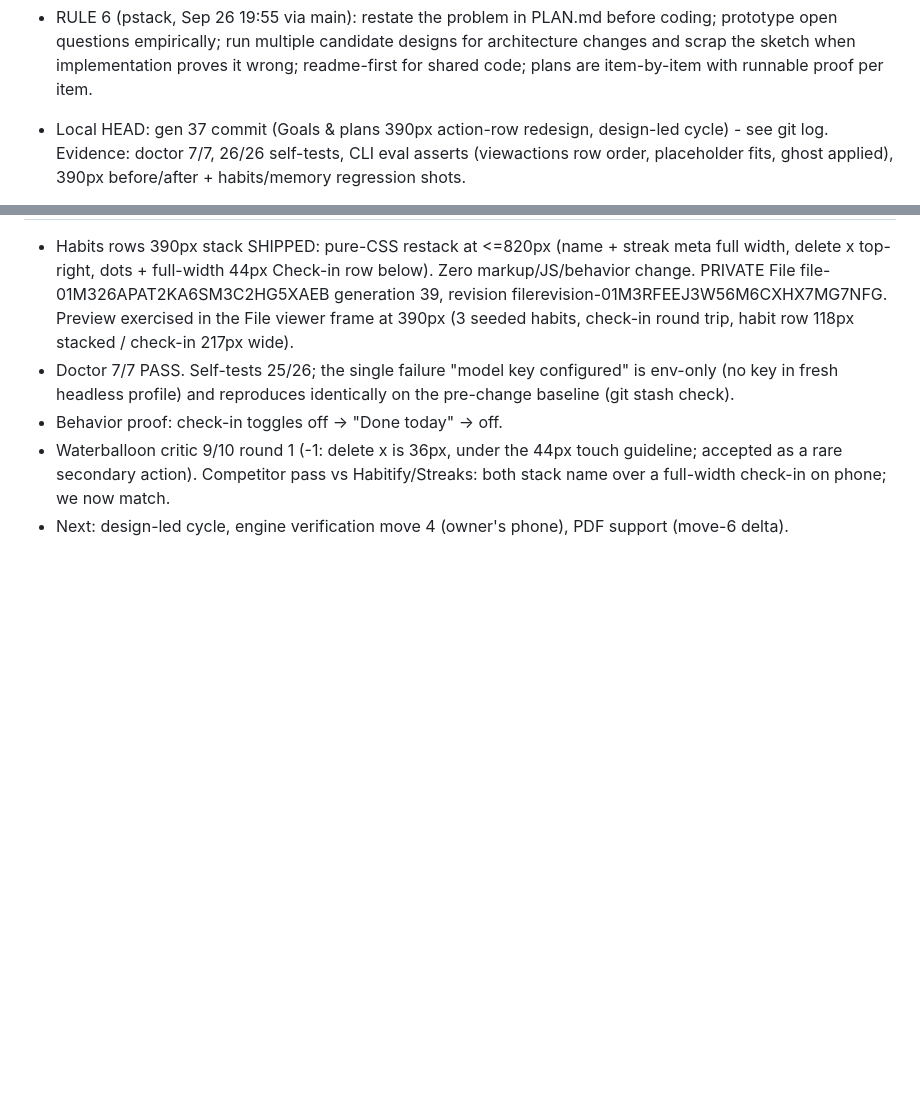
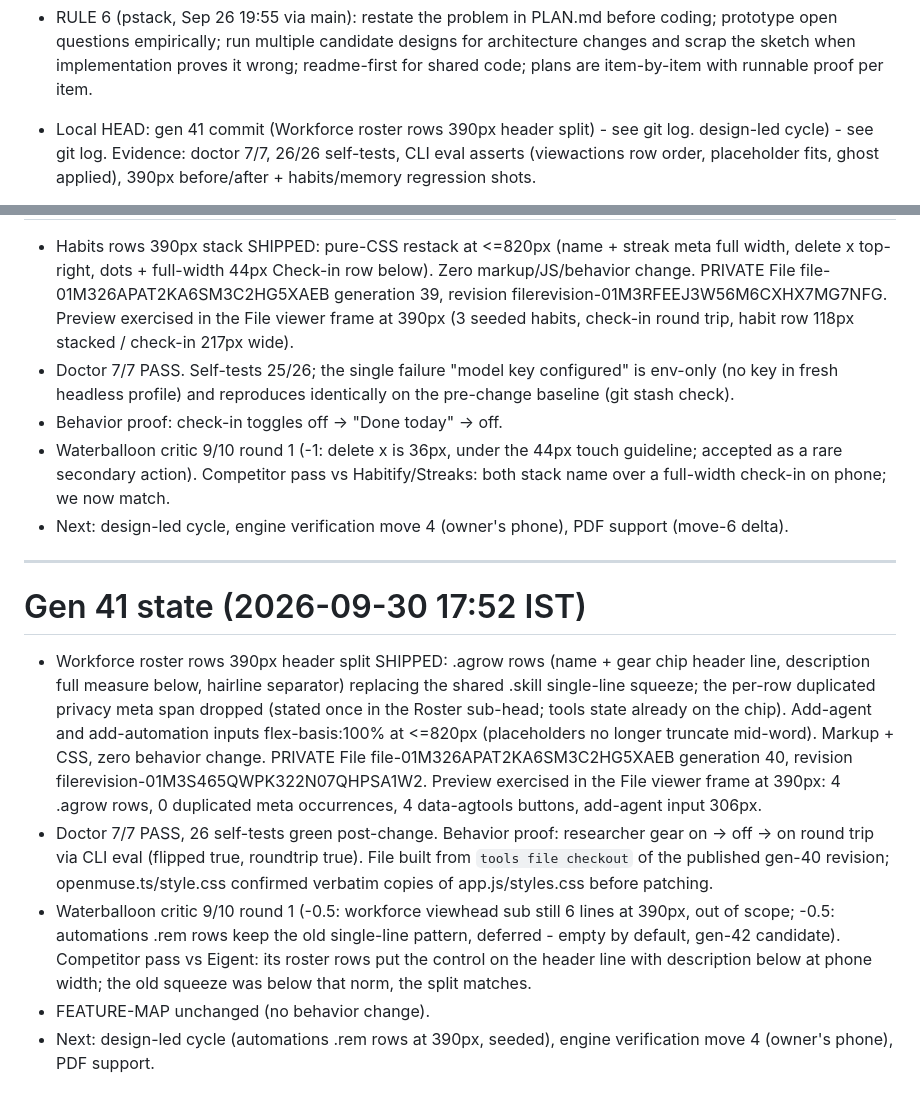
Before and after one commit to aeiouvcode/open-muse, a Markdown page: STATE.md, 2 parts joined by grey strips. Rendered like a GitHub page; blank space fills up the shorter version.

Commit message:
gen-41: STATE/MISTAKES - File published (generation 40, revision filerevision-01M3S465QWPK322N07QHPSA1W2)

```diff
--- a/STATE.md
+++ b/STATE.md
@@ -47,7 +47,7 @@
   item-by-item with runnable proof per item.
 
 
-- Local HEAD: gen 37 commit (Goals & plans 390px action-row redesign,
+- Local HEAD: gen 41 commit (Workforce roster rows 390px header split) - see git log.
   design-led cycle) - see git log. Evidence: doctor 7/7, 26/26
   self-tests, CLI eval asserts (viewactions row order, placeholder fits,
   ghost applied), 390px before/after + habits/memory regression shots.
@@ -147,3 +147,31 @@
   full-width check-in on phone; we now match.
 - Next: design-led cycle, engine verification move 4 (owner's phone),
   PDF support (move-6 delta).
+
+---
+# Gen 41 state (2026-09-30 17:52 IST)
+- Workforce roster rows 390px header split SHIPPED: .agrow rows (name +
+  gear chip header line, description full measure below, hairline
+  separator) replacing the shared .skill single-line squeeze; the
+  per-row duplicated privacy meta span dropped (stated once in the
+  Roster sub-head; tools state already on the chip). Add-agent and
+  add-automation inputs flex-basis:100% at <=820px (placeholders no
+  longer truncate mid-word). Markup + CSS, zero behavior change.
+  PRIVATE File file-01M326APAT2KA6SM3C2HG5XAEB generation 40, revision
+  filerevision-01M3S465QWPK322N07QHPSA1W2. Preview exercised in the
+  File viewer frame at 390px: 4 .agrow rows, 0 duplicated meta
+  occurrences, 4 data-agtools buttons, add-agent input 306px.
+- Doctor 7/7 PASS, 26 self-tests green post-change. Behavior proof:
+  researcher gear on -> off -> on round trip via CLI eval (flipped
+  true, roundtrip true). File built from `tools file checkout` of the
+  published gen-40 revision; openmuse.ts/style.css confirmed verbatim
+  copies of app.js/styles.css before patching.
+- Waterballoon critic 9/10 round 1 (-0.5: workforce viewhead sub still
+  6 lines at 390px, out of scope; -0.5: automations .rem rows keep the
+  old single-line pattern, deferred - empty by default, gen-42
+  candidate). Competitor pass vs Eigent: its roster rows put the
+  control on the header line with description below at phone width;
+  the old squeeze was below that norm, the split matches.
+- FEATURE-MAP unchanged (no behavior change).
+- Next: design-led cycle (automations .rem rows at 390px, seeded),
+  engine verification move 4 (owner's phone), PDF support.
```
Also changed, not shown: MISTAKES.md (+6 -0 lines).
